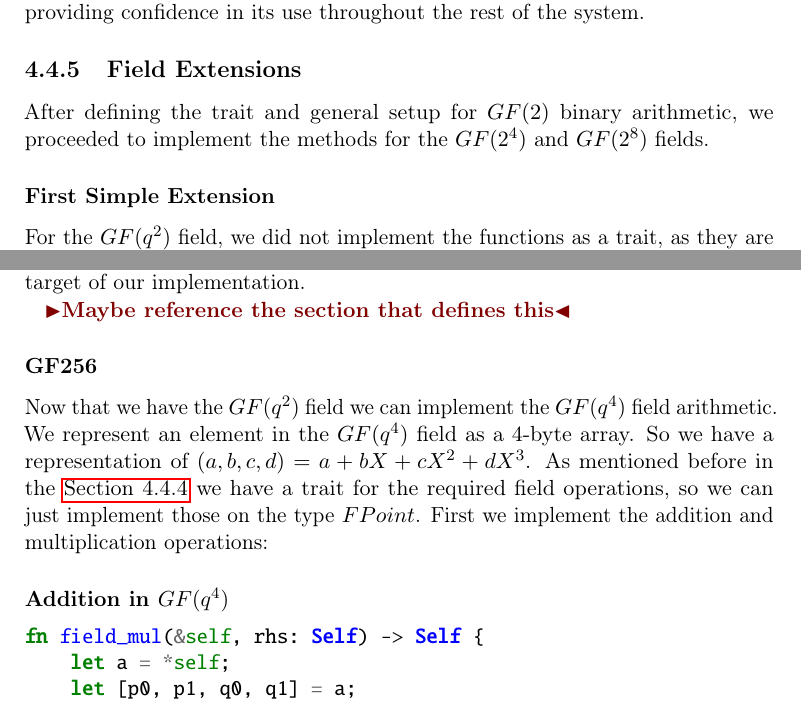
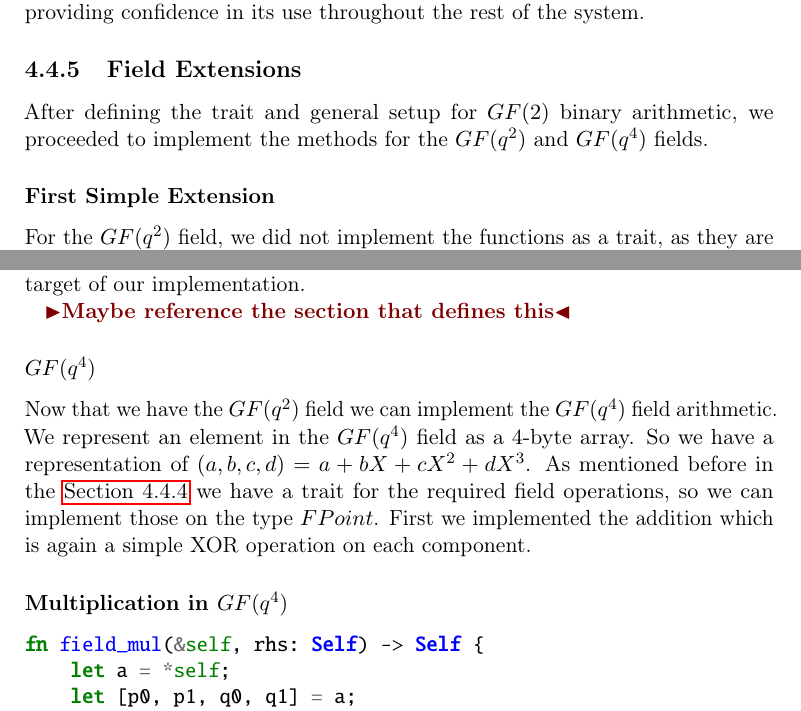
Before and after one commit to Mactherobot/sdith-rust, a LaTeX thesis (project/template.tex): two parts of pages 74 and 75 of 96, joined at a grey line, cut so that both start at the same text. Compiled offline with pdfLaTeX.

```diff
--- a/project/template.tex
+++ b/project/template.tex
@@ -2267,7 +2267,7 @@
 This test ensures that the field arithmetic implementation behaves correctly, providing confidence in its use throughout the rest of the system.
 
 \subsection{Field Extensions}\label{sub:field_extensions}
-After defining the trait and general setup for $GF(2)$ binary arithmetic, we proceeded to implement the methods for the $GF(2^4)$ and $GF(2^8)$ fields.
+After defining the trait and general setup for $GF(2)$ binary arithmetic, we proceeded to implement the methods for the $GF(q^2)$ and $GF(q^4)$ fields.
 
 \subsubsection{First Simple Extension}\label{sec:first_simple_extension}
 
@@ -2283,7 +2283,7 @@
 }
 \end{minted}
 
-\paragraph{Multiplication in $GF(2^4)$}
+\paragraph{Multiplication in $GF(q^2)$}
 
 Multiplication is more intricate. Given two elements $(a, b)$ and $(c, d)$, we compute their product as:
 \[
@@ -2334,12 +2334,13 @@
 
 \todo{Maybe reference the section that defines this}
 % subsubsection First simple extension (end)
-\subsubsection{GF256}\label{sec:gf_} % (fold)
+\subsubsection{$GF(q^4)$}\label{sec:gf_} % (fold)
 Now that we have the $GF(q^2)$ field we can implement the $GF(q^4)$ field arithmetic. We represent an element in the $GF(q^4)$ field as a 4-byte array. So we have a representation of $(a,b,c,d) = a + bX + cX^2 + dX^3$.
-As mentioned before in the \autoref{sub:field_arithmetic} we have a trait for the required field operations, so we can just implement those on the type $FPoint$. First we implement the addition and multiplication operations:
-
-\paragraph{Addition in $GF(q^4)$}
-
+As mentioned before in the \autoref{sub:field_arithmetic} we have a trait for the required field operations, so we can implement those on the type $FPoint$. First we implemented the addition which is again a simple XOR operation on each component.
+
+\subsubsection{Multiplication in $GF(q^4)$}\label{sec:multiplication_in_gf_q_} % (fold)
+
+% subsubsection Multiplication in $GF(q^4)$ (end)
 
 
 \begin{minted}{rust}
```
Also changed, not shown: project/template.tex (12 more changed lines).
